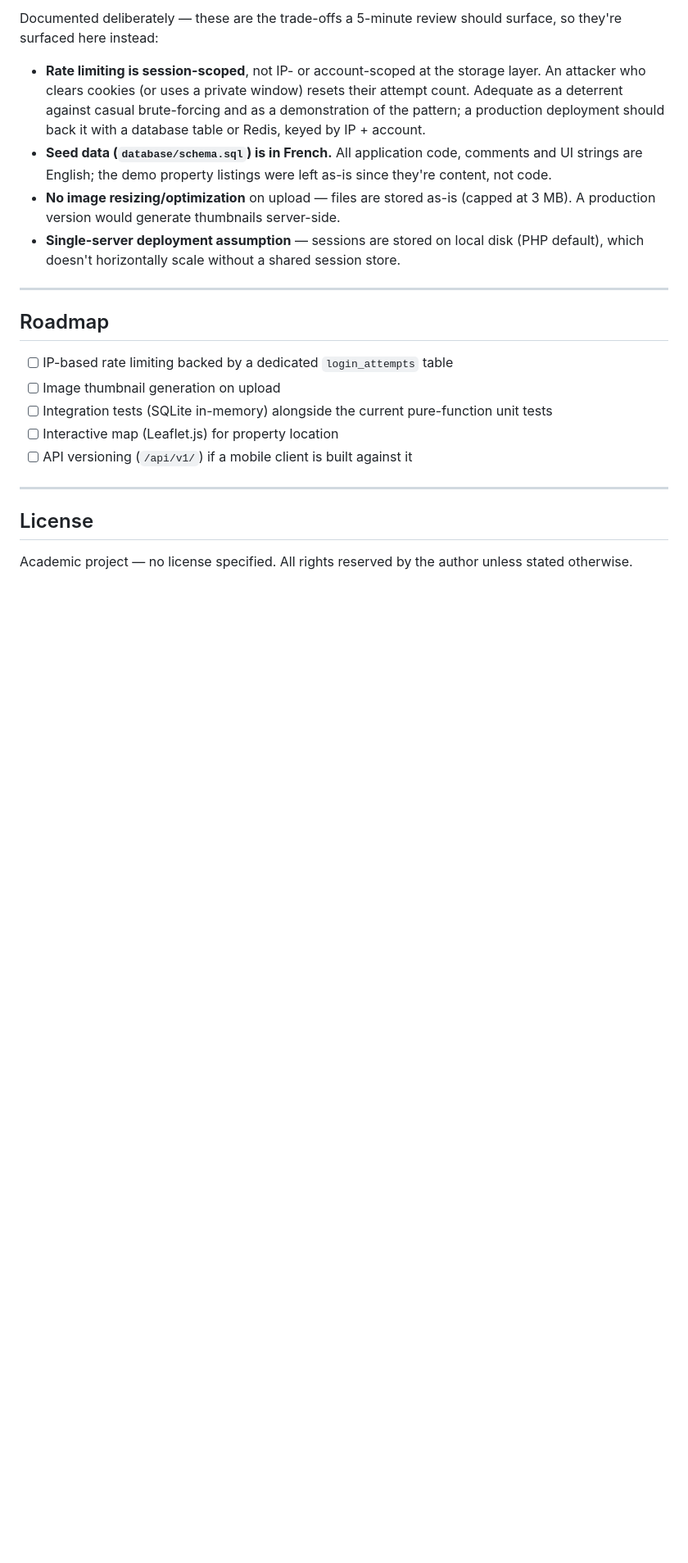
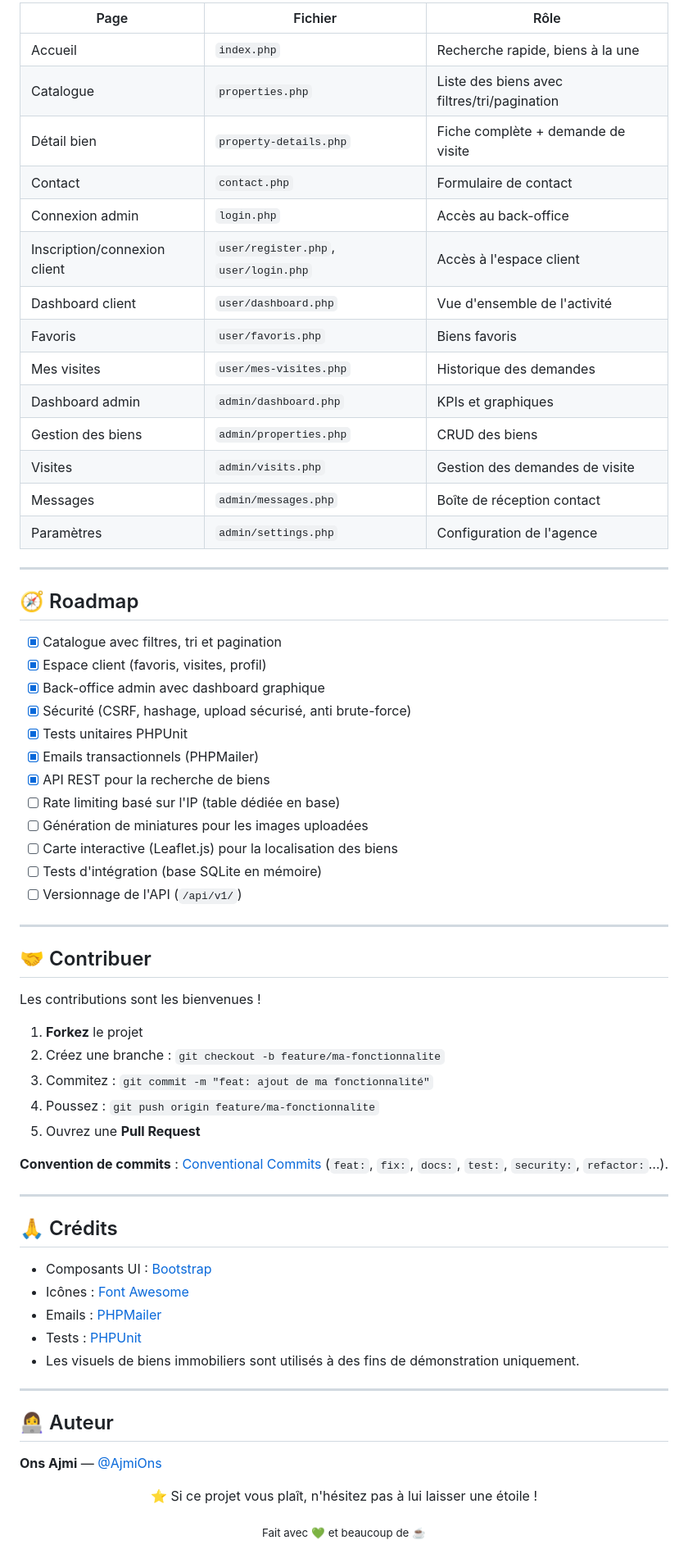
Before and after one commit to AjmiOns/Platform-of-Housing-Management, a Markdown page: README.md, the part around one of its changes. Shown at 82% size. GitHub-like rendering; blank space fills up the shorter version.

Commit message:
Revise README for clarity and detail
Updated the README to enhance project description, features, and installation instructions.

```diff
--- a/README.md
+++ b/README.md
@@ -237,23 +314,72 @@ Response:
 
-Documented deliberately — these are the trade-offs a 5-minute review should surface, so they're surfaced here instead:
-
-- **Rate limiting is session-scoped**, not IP- or account-scoped at the storage layer. An attacker who clears cookies (or uses a private window) resets their attempt count. Adequate as a deterrent against casual brute-forcing and as a demonstration of the pattern; a production deployment should back it with a database table or Redis, keyed by IP + account.
-- **Seed data (`database/schema.sql`) is in French.** All application code, comments and UI strings are English; the demo property listings were left as-is since they're content, not code.
-- **No image resizing/optimization** on upload — files are stored as-is (capped at 3 MB). A production version would generate thumbnails server-side.
-- **Single-server deployment assumption** — sessions are stored on local disk (PHP default), which doesn't horizontally scale without a shared session store.
+| Page | Fichier | Rôle |
+|---|---|---|
+| Accueil | `index.php` | Recherche rapide, biens à la une |
+| Catalogue | `properties.php` | Liste des biens avec filtres/tri/pagination |
+| Détail bien | `property-details.php` | Fiche complète + demande de visite |
+| Contact | `contact.php` | Formulaire de contact |
+| Connexion admin | `login.php` | Accès au back-office |
+| Inscription/connexion client | `user/register.php`, `user/login.php` | Accès à l'espace client |
+| Dashboard client | `user/dashboard.php` | Vue d'ensemble de l'activité |
+| Favoris | `user/favoris.php` | Biens favoris |
+| Mes visites | `user/mes-visites.php` | Historique des demandes |
+| Dashboard admin | `admin/dashboard.php` | KPIs et graphiques |
+| Gestion des biens | `admin/properties.php` | CRUD des biens |
+| Visites | `admin/visits.php` | Gestion des demandes de visite |
+| Messages | `admin/messages.php` | Boîte de réception contact |
+| Paramètres | `admin/settings.php` | Configuration de l'agence |
 
 ---
 
-## Roadmap
+## 🧭 Roadmap
 
-- [ ] IP-based rate limiting backed by a dedicated `login_attempts` table
-- [ ] Image thumbnail generation on upload
-- [ ] Integration tests (SQLite in-memory) alongside the current pure-function unit tests
-- [ ] Interactive map (Leaflet.js) for property location
-- [ ] API versioning (`/api/v1/`) if a mobile client is built against it
+- [x] Catalogue avec filtres, tri et pagination
+- [x] Espace client (favoris, visites, profil)
+- [x] Back-office admin avec dashboard graphique
+- [x] Sécurité (CSRF, hashage, upload sécurisé, anti brute-force)
+- [x] Tests unitaires PHPUnit
+- [x] Emails transactionnels (PHPMailer)
+- [x] API REST pour la recherche de biens
+- [ ] Rate limiting basé sur l'IP (table dédiée en base)
+- [ ] Génération de miniatures pour les images uploadées
+- [ ] Carte interactive (Leaflet.js) pour la localisation des biens
+- [ ] Tests d'intégration (base SQLite en mémoire)
+- [ ] Versionnage de l'API (`/api/v1/`)
 
 ---
 
-## License
+## 🤝 Contribuer
 
-Academic project — no license specified. All rights reserved by the author unless stated otherwise.
+Les contributions sont les bienvenues !
+
+1. **Forkez** le projet
+2. Créez une branche : `git checkout -b feature/ma-fonctionnalite`
+3. Commitez : `git commit -m "feat: ajout de ma fonctionnalité"`
+4. Poussez : `git push origin feature/ma-fonctionnalite`
+5. Ouvrez une **Pull Request**
+
+**Convention de commits** : [Conventional Commits](https://www.conventionalcommits.org/fr/) (`feat:`, `fix:`, `docs:`, `test:`, `security:`, `refactor:`…).
+
+---
+
+## 🙏 Crédits
+
+- Composants UI : [Bootstrap](https://getbootstrap.com/)
+- Icônes : [Font Awesome](https://fontawesome.com/)
+- Emails : [PHPMailer](https://github.com/PHPMailer/PHPMailer)
+- Tests : [PHPUnit](https://phpunit.de/)
+- Les visuels de biens immobiliers sont utilisés à des fins de démonstration uniquement.
+
+---
+
+## 👩‍💻 Auteur
+
+**Ons Ajmi** — [@AjmiOns](https://github.com/AjmiOns)
+
+<div align="center">
+
+⭐ Si ce projet vous plaît, n'hésitez pas à lui laisser une étoile !
+
+<sub>Fait avec 💚 et beaucoup de ☕</sub>
+
+</div>
```
Also changed, not shown: other parts of README.md (+255 -178 lines).
